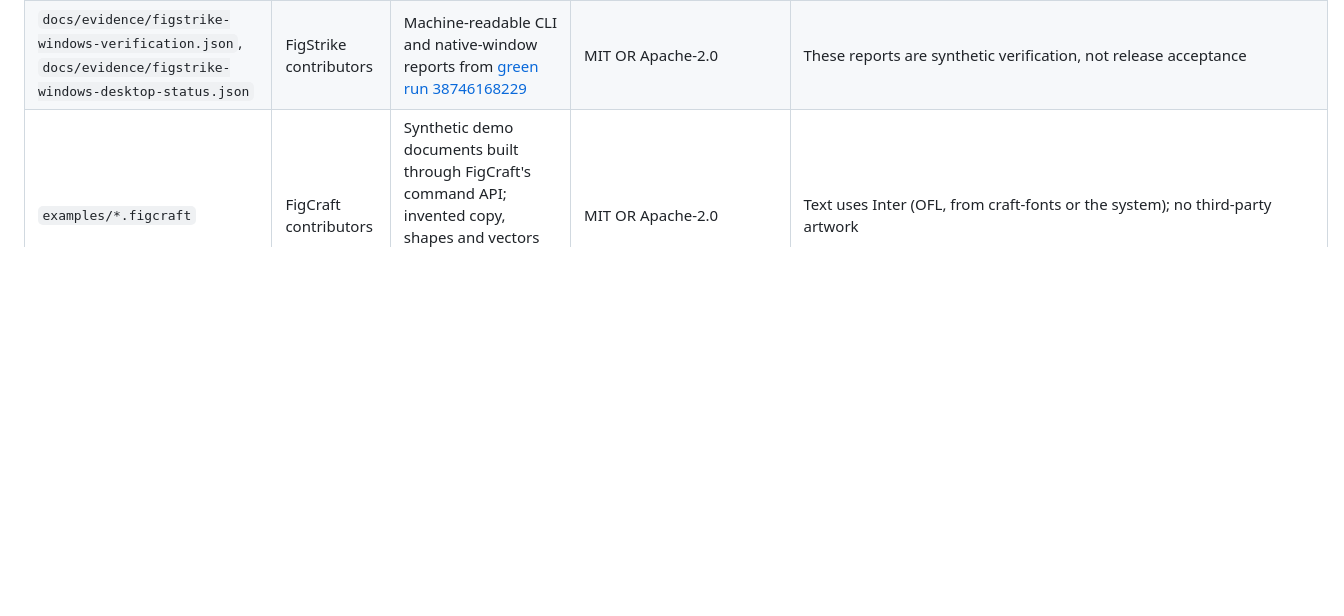
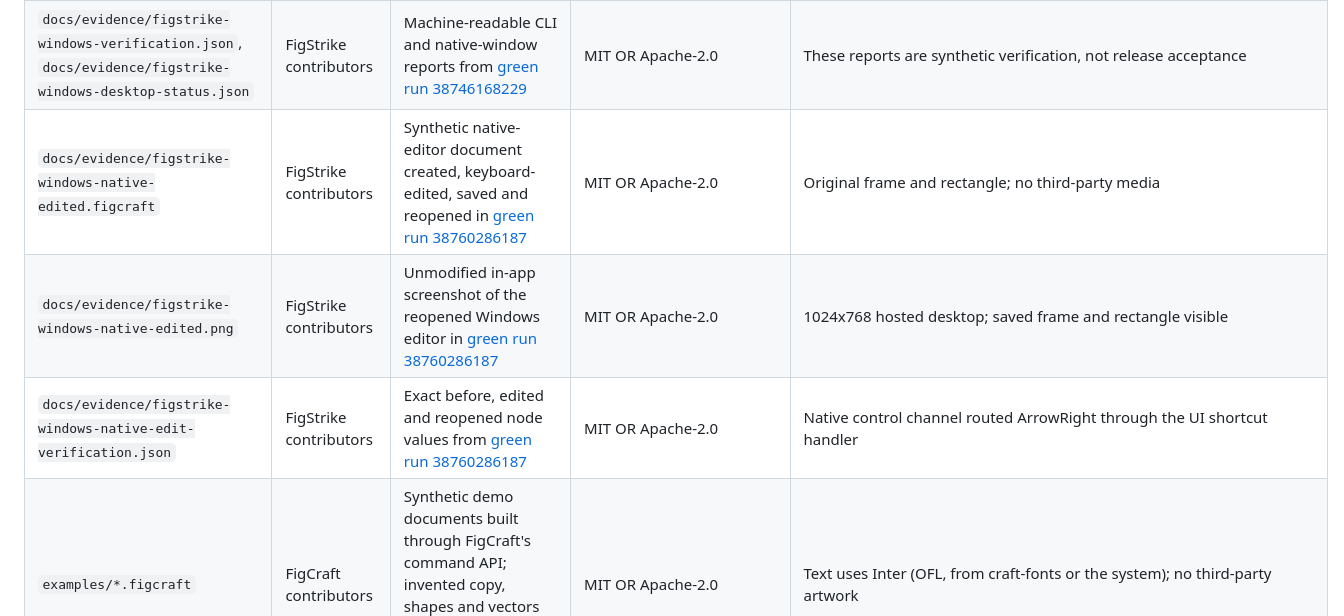
Before and after one commit to Gerbzz/FigStrike, a Markdown page: ATTRIBUTION.md, the part around the change. Rendered like a GitHub page; blank space fills up the shorter version.

```diff
--- a/ATTRIBUTION.md
+++ b/ATTRIBUTION.md
@@ -21,6 +21,9 @@ MIT OR Apache-2.0. No third-party icon sets are used.
 | `docs/evidence/figstrike-windows-created.png` | FigStrike contributors | Windows CLI PNG export from `.github/figstrike-smoke.json` in [green run 38746168229](https://github.com/Gerbzz/FigStrike/actions/runs/38746168229) | MIT OR Apache-2.0 | Synthetic text and auto layout |
 | `docs/evidence/figstrike-windows-ridgeline.png` | FigCraft contributors; exported by FigStrike | Windows CLI PNG export of synthetic `examples/ridgeline-app.figcraft` in [green run 38746168229](https://github.com/Gerbzz/FigStrike/actions/runs/38746168229) | MIT OR Apache-2.0 | No third-party artwork |
 | `docs/evidence/figstrike-windows-verification.json`, `docs/evidence/figstrike-windows-desktop-status.json` | FigStrike contributors | Machine-readable CLI and native-window reports from [green run 38746168229](https://github.com/Gerbzz/FigStrike/actions/runs/38746168229) | MIT OR Apache-2.0 | These reports are synthetic verification, not release acceptance |
+| `docs/evidence/figstrike-windows-native-edited.figcraft` | FigStrike contributors | Synthetic native-editor document created, keyboard-edited, saved and reopened in [green run 38760286187](https://github.com/Gerbzz/FigStrike/actions/runs/38760286187) | MIT OR Apache-2.0 | Original frame and rectangle; no third-party media |
+| `docs/evidence/figstrike-windows-native-edited.png` | FigStrike contributors | Unmodified in-app screenshot of the reopened Windows editor in [green run 38760286187](https://github.com/Gerbzz/FigStrike/actions/runs/38760286187) | MIT OR Apache-2.0 | 1024x768 hosted desktop; saved frame and rectangle visible |
+| `docs/evidence/figstrike-windows-native-edit-verification.json` | FigStrike contributors | Exact before, edited and reopened node values from [green run 38760286187](https://github.com/Gerbzz/FigStrike/actions/runs/38760286187) | MIT OR Apache-2.0 | Native control channel routed ArrowRight through the UI shortcut handler |
 | `examples/*.figcraft` | FigCraft contributors | Synthetic demo documents built through FigCraft's command API; invented copy, shapes and vectors drawn from scratch, no images or embedded fonts | MIT OR Apache-2.0 | Text uses Inter (OFL, from craft-fonts or the system); no third-party artwork |
 
 ## Fonts (build input, not in this repository)
```
Also changed, not shown: docs/FIGSTRIKE_STATUS.md (+3 -1 lines), docs/evidence/README.md (+4 -0 lines), docs/evidence/figstrike-windows-native-edited.png (added), 2 other files.
